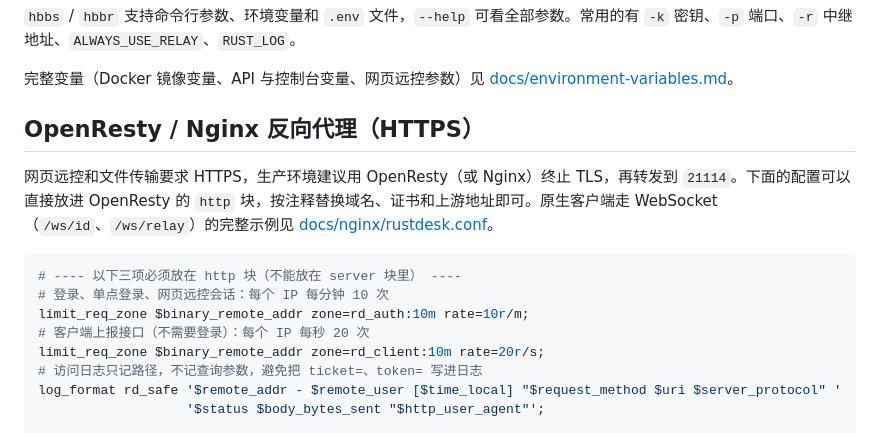
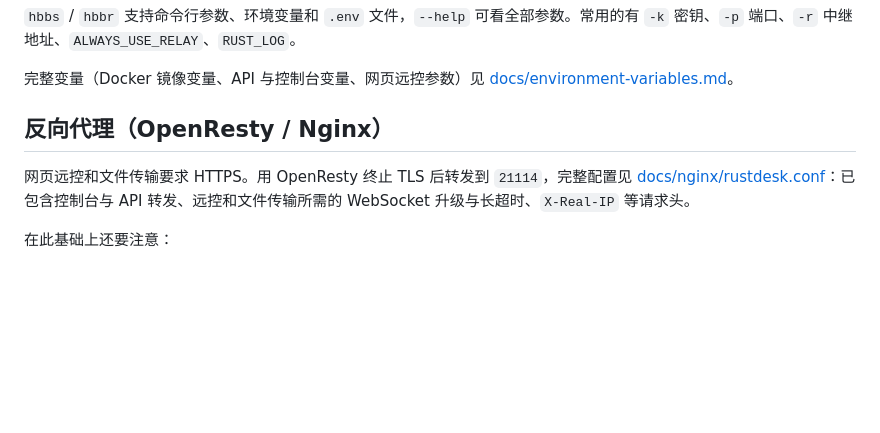
Before and after one commit to hahahaaaaa/rustdesk-server, a Markdown page: README.md, the part around one of its changes. GitHub-like rendering; blank space fills up the shorter version.

````diff
--- a/README.md
+++ b/README.md
@@ -46,17 +46,9 @@ cd web-console && npm ci && npm run build              # 控制台静态文件
 
 完整变量（Docker 镜像变量、API 与控制台变量、网页远控参数）见 [docs/environment-variables.md](docs/environment-variables.md)。
 
-## OpenResty / Nginx 反向代理（HTTPS）
+## 反向代理（OpenResty / Nginx）
 
-网页远控和文件传输要求 HTTPS，生产环境建议用 OpenResty（或 Nginx）终止 TLS，再转发到 `21114`。下面的配置可以直接放进 OpenResty 的 `http` 块，按注释替换域名、证书和上游地址即可。原生客户端走 WebSocket（`/ws/id`、`/ws/relay`）的完整示例见 [docs/nginx/rustdesk.conf](docs/nginx/rustdesk.conf)。
+网页远控和文件传输要求 HTTPS。用 OpenResty 终止 TLS 后转发到 `21114`，完整配置见 [docs/nginx/rustdesk.conf](docs/nginx/rustdesk.conf)：已包含控制台与 API 转发、远控和文件传输所需的 WebSocket 升级与长超时、`X-Real-IP` 等请求头。
 
-```nginx
-# ---- 以下三项必须放在 http 块（不能放在 server 块里） ----
-# 登录、单点登录、网页远控会话：每个 IP 每分钟 10 次
-limit_req_zone $binary_remote_addr zone=rd_auth:10m rate=10r/m;
-# 客户端上报接口（不需要登录）：每个 IP 每秒 20 次
-limit_req_zone $binary_remote_addr zone=rd_client:10m rate=20r/s;
-# 访问日志只记路径，不记查询参数，避免把 ticket=、token= 写进日志
-log_format rd_safe '$remote_addr - $remote_user [$time_local] "$request_method $uri $server_protocol" '
-                   '$status $body_bytes_sent "$http_user_agent"';
+在此基础上还要注意：
 
````
Also changed, not shown: other parts of README.md (+6 -84 lines).
